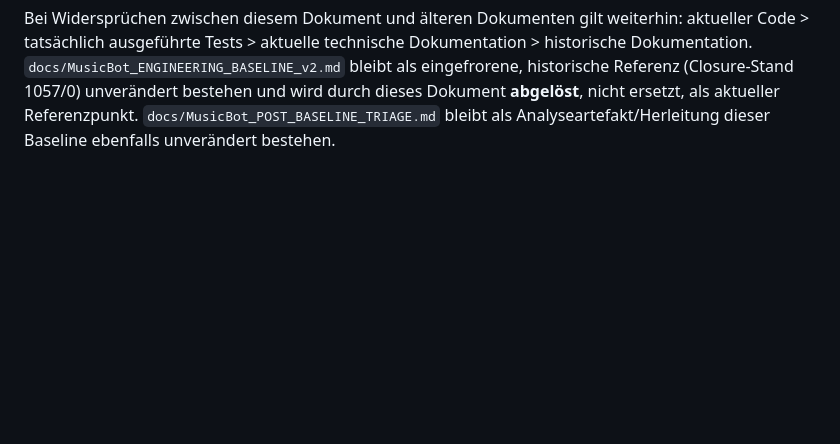
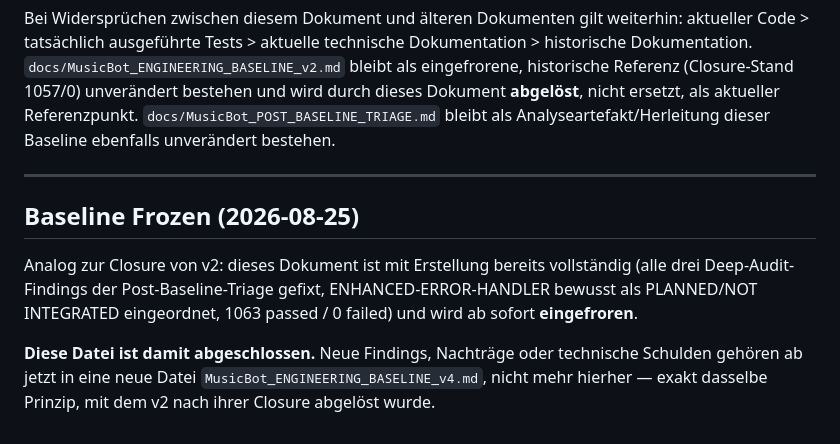
Before and after one commit to dkmd89-dev/musicbot, a Markdown page: docs/MusicBot_ENGINEERING_BASELINE_v3.md, the part around the change. Drawn GitHub-style; blank space fills up the shorter version.

Commit message:
docs: Baseline v3 einfrieren, neue Findings gehen ab jetzt in v4
Analog zur Closure von v2: v3 ist mit Erstellung bereits vollstaendig
(FINDING-1/2/3 gefixt, ENHANCED-ERROR-HANDLER als PLANNED/NOT INTEGRATED
eingeordnet, 1063 passed / 0 failed) und wird eingefroren. docs/INDEX.md
entsprechend aktualisiert (v3 CURRENT, eingefroren, neue Findings ->
MusicBot_ENGINEERING_BASELINE_v4.md).

Co-Authored-By: Claude Sonnet 5 <noreply@anthropic.com>

```diff
--- a/docs/MusicBot_ENGINEERING_BASELINE_v3.md
+++ b/docs/MusicBot_ENGINEERING_BASELINE_v3.md
@@ -206,3 +206,17 @@ historische Referenz (Closure-Stand 1057/0) unverändert bestehen und wird
 durch dieses Dokument **abgelöst**, nicht ersetzt, als aktueller
 Referenzpunkt. `docs/MusicBot_POST_BASELINE_TRIAGE.md` bleibt als
 Analyseartefakt/Herleitung dieser Baseline ebenfalls unverändert bestehen.
+
+---
+
+## Baseline Frozen (2026-08-25)
+
+Analog zur Closure von v2: dieses Dokument ist mit Erstellung bereits
+vollständig (alle drei Deep-Audit-Findings der Post-Baseline-Triage gefixt,
+ENHANCED-ERROR-HANDLER bewusst als PLANNED/NOT INTEGRATED eingeordnet,
+1063 passed / 0 failed) und wird ab sofort **eingefroren**.
+
+**Diese Datei ist damit abgeschlossen.** Neue Findings, Nachträge oder
+technische Schulden gehören ab jetzt in eine neue Datei
+`MusicBot_ENGINEERING_BASELINE_v4.md`, nicht mehr hierher — exakt dasselbe
+Prinzip, mit dem v2 nach ihrer Closure abgelöst wurde.
```
Also changed, not shown: docs/INDEX.md (+1 -1 lines).
